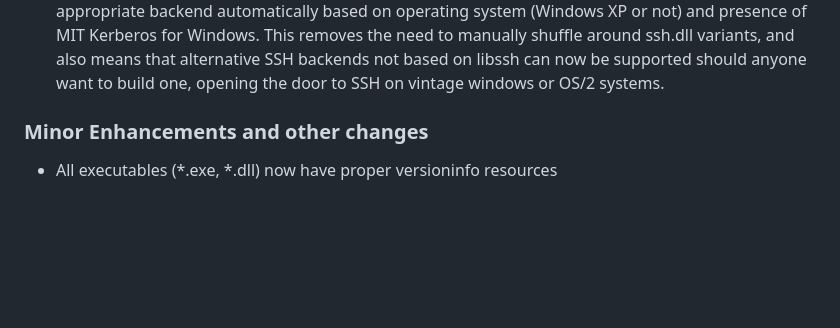
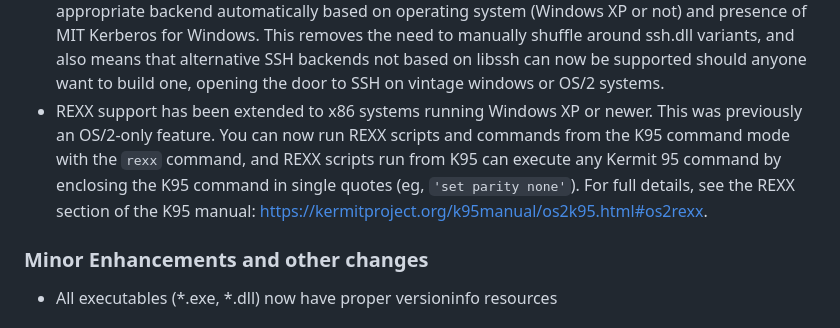
Before and after one commit to davidrg/ckwin, a Markdown page: doc/changes.md, the part around the change. Rendered like a GitHub page; blank space fills up the shorter version.

```diff
--- a/doc/changes.md
+++ b/doc/changes.md
@@ -28,6 +28,12 @@ Nothing yet
   also means that alternative SSH backends not based on libssh can now be supported
   should anyone want to build one, opening the door to SSH on vintage windows or
   OS/2 systems.
+* REXX support has been extended to x86 systems running Windows XP or newer. This
+  was previously an OS/2-only feature. You can now run REXX scripts and commands
+  from the K95 command mode with the `rexx` command, and REXX scripts run from
+  K95 can execute any Kermit 95 command by enclosing the K95 command in single
+  quotes (eg, `'set parity none'`). For full details, see the REXX section of
+  the K95 manual: https://kermitproject.org/k95manual/os2k95.html#os2rexx.
 
 ### Minor Enhancements and other changes
 * All executables (*.exe, *.dll) now have proper versioninfo resources
```
